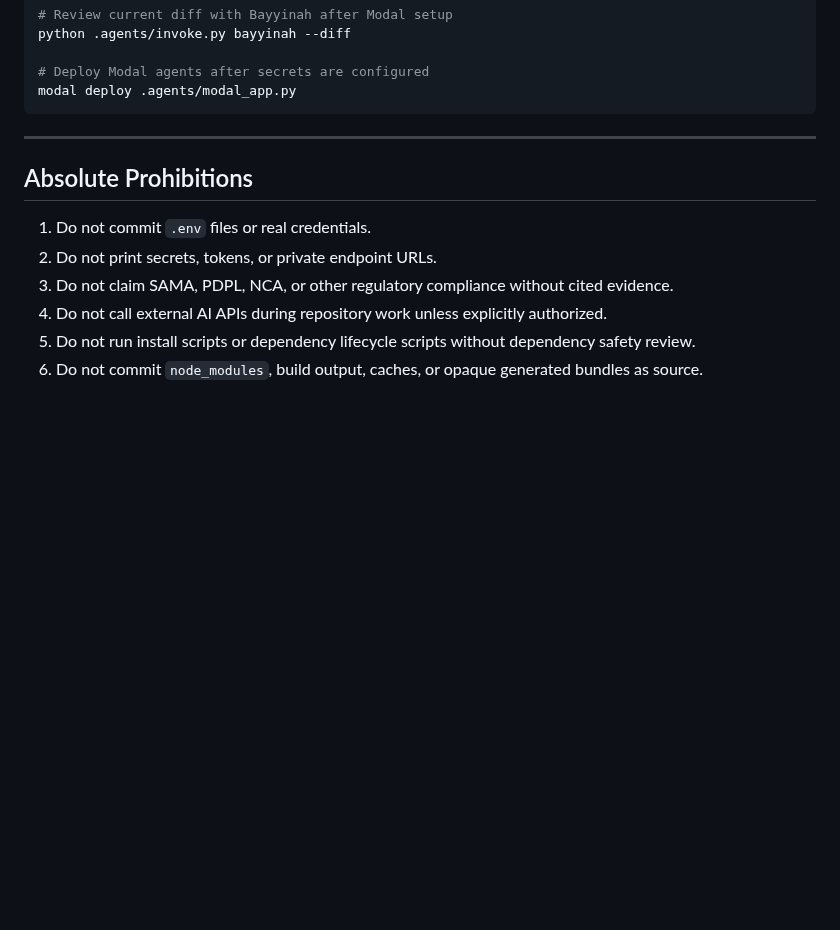
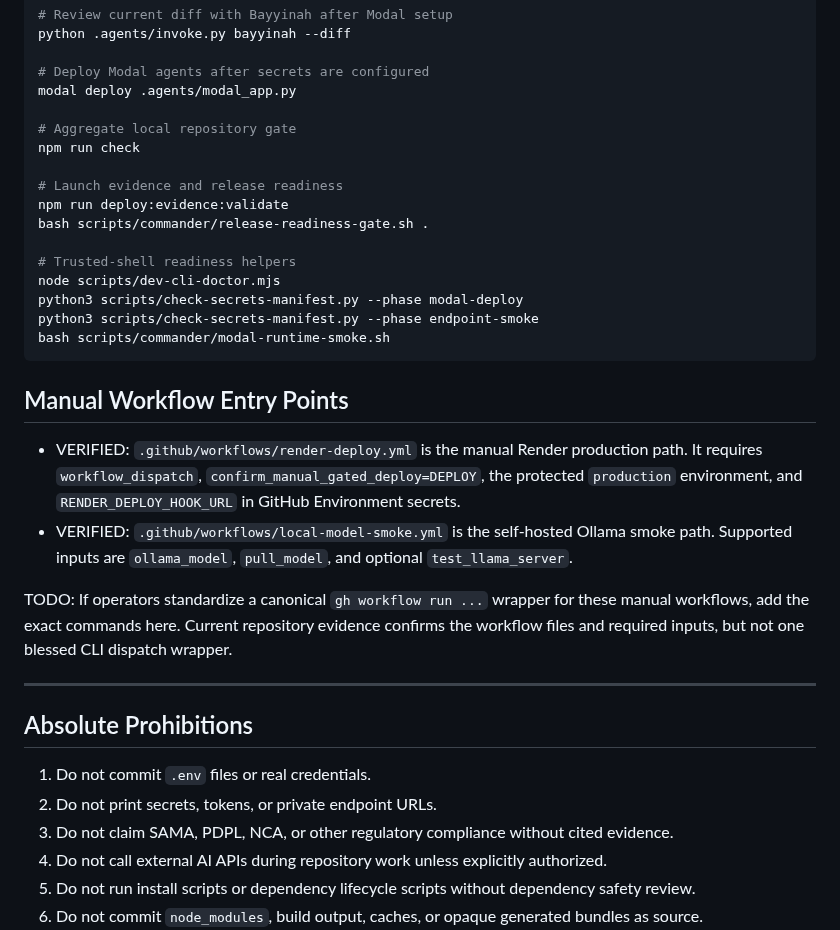
Before and after one commit to CurLexAI/swarms, a Markdown page: AGENTS.md, the part around the change. Drawn GitHub-style; blank space fills up the shorter version.

Commit message:
docs: add verified readiness commands to AGENTS

````diff
--- a/AGENTS.md
+++ b/AGENTS.md
@@ -184,7 +184,27 @@ python .agents/invoke.py bayyinah --diff
 
 # Deploy Modal agents after secrets are configured
 modal deploy .agents/modal_app.py
+
+# Aggregate local repository gate
+npm run check
+
+# Launch evidence and release readiness
+npm run deploy:evidence:validate
+bash scripts/commander/release-readiness-gate.sh .
+
+# Trusted-shell readiness helpers
+node scripts/dev-cli-doctor.mjs
+python3 scripts/check-secrets-manifest.py --phase modal-deploy
+python3 scripts/check-secrets-manifest.py --phase endpoint-smoke
+bash scripts/commander/modal-runtime-smoke.sh
 ```
+
+## Manual Workflow Entry Points
+
+- VERIFIED: `.github/workflows/render-deploy.yml` is the manual Render production path. It requires `workflow_dispatch`, `confirm_manual_gated_deploy=DEPLOY`, the protected `production` environment, and `RENDER_DEPLOY_HOOK_URL` in GitHub Environment secrets.
+- VERIFIED: `.github/workflows/local-model-smoke.yml` is the self-hosted Ollama smoke path. Supported inputs are `ollama_model`, `pull_model`, and optional `test_llama_server`.
+
+TODO: If operators standardize a canonical `gh workflow run ...` wrapper for these manual workflows, add the exact commands here. Current repository evidence confirms the workflow files and required inputs, but not one blessed CLI dispatch wrapper.
 
 ---
 
````
